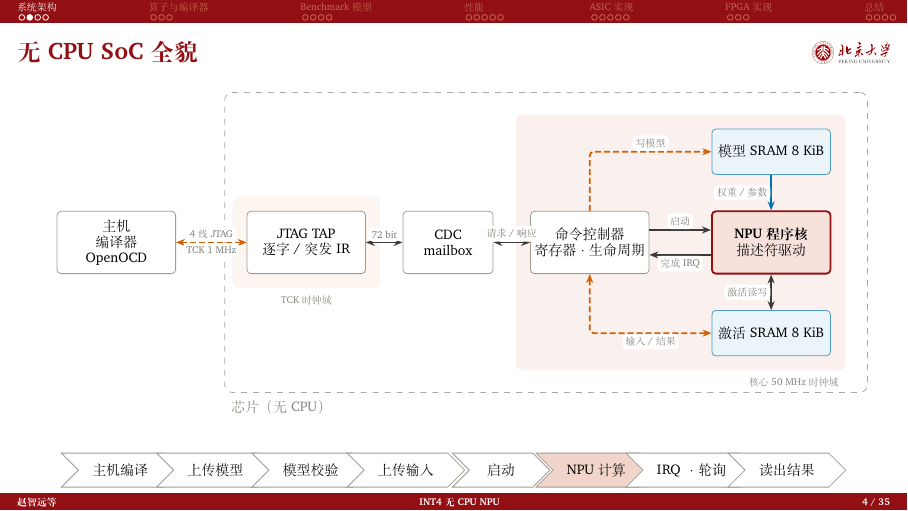
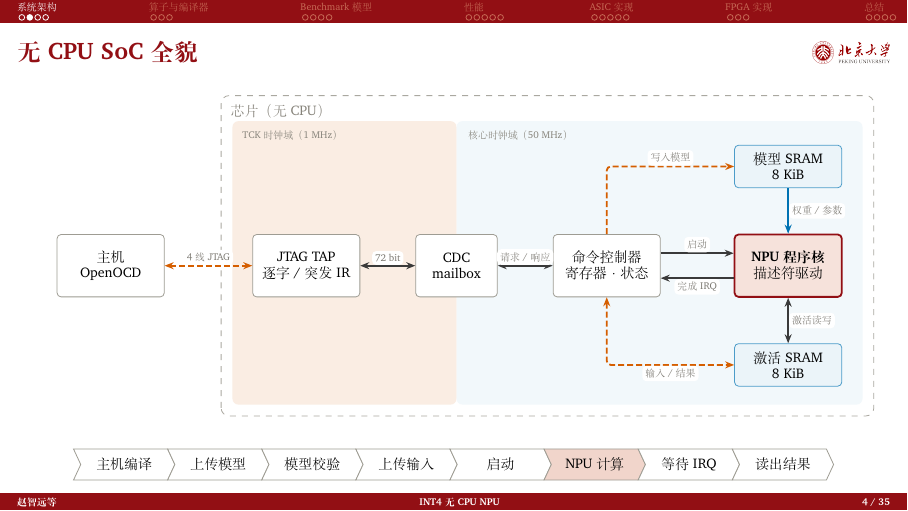
Before and after one commit to ScoreForever/ChipDesign, LaTeX slides (docs/slides/int4_v2/main.tex): page 4 of 35. Compiled offline with XeLaTeX; a missing font is replaced by an installed copy or a similar font.

Commit message:
docs(slides): SoC overview with equal-height clock domains and the CDC mailbox on the boundary
Even spacing so every arrow label has room, region names placed
consistently at the top-left, and a flow strip without stretched text.

Co-Authored-By: Claude Opus 5.5 <noreply@anthropic.com>

```diff
--- a/docs/slides/int4_v2/main.tex
+++ b/docs/slides/int4_v2/main.tex
@@ -175,40 +175,41 @@
 
 \begin{frame}{无 CPU SoC 全貌}
   \centering
-  \begin{tikzpicture}[x=1cm, y=1cm, sblk/.style={blk, minimum height=1.1cm, text width=1.95cm}]
-    \node[hostblk, sblk] (pc)  at (0,0)    {主机\\编译器\\OpenOCD};
-    \node[sblk]          (tap) at (3.35,0)  {JTAG TAP\\逐字 / 突发 IR};
-    \node[sblk, text width=1.45cm] (cdc) at (5.85,0) {CDC\\mailbox};
-    \node[sblk]          (ctl) at (8.35,0)  {命令控制器\\寄存器 · 生命周期};
-    \node[sblk, fill=peking!8, draw=peking, line width=0.9pt] (npu) at (11.55,0) {\textbf{NPU 程序核}\\描述符驱动};
-    \node[mem, text width=1.95cm, minimum height=0.8cm] (ms) at (11.55,1.6)  {模型 SRAM 8 KiB};
-    \node[mem, text width=1.95cm, minimum height=0.8cm] (as) at (11.55,-1.6) {激活 SRAM 8 KiB};
-    % 时钟域
+  \begin{tikzpicture}[x=1cm, y=1cm, sblk/.style={blk, minimum height=1.1cm, text width=1.75cm}]
+    \node[hostblk, sblk] (pc)  at (0,0)     {主机\\OpenOCD};
+    \node[sblk]          (tap) at (3.45,0)  {JTAG TAP\\逐字 / 突发 IR};
+    \node[sblk, text width=1.3cm] (cdc) at (6.1,0) {CDC\\mailbox};
+    \node[sblk]          (ctl) at (8.75,0)  {命令控制器\\寄存器 · 状态};
+    \node[sblk, fill=peking!8, draw=peking, line width=0.9pt] (npu) at (11.95,0) {\textbf{NPU 程序核}\\描述符驱动};
+    \node[mem, text width=1.75cm, minimum height=0.75cm] (ms) at (11.95,1.75)  {模型 SRAM\\8 KiB};
+    \node[mem, text width=1.75cm, minimum height=0.75cm] (as) at (11.95,-1.75) {激活 SRAM\\8 KiB};
+    % 时钟域：左右两块等高，CDC mailbox 骑在分界线上
     \begin{scope}[on background layer]
-      \node[fill=flowhost!6, rounded corners=3pt, fit=(tap), inner sep=7pt,
-            label={[font=\tiny, text=peking_gray]below:TCK 时钟域}] {};
-      \node[fill=peking!4, rounded corners=3pt, fit=(ctl)(npu)(ms)(as), inner sep=7pt,
-            label={[font=\tiny, text=peking_gray, anchor=north east]south east:核心 50 MHz 时钟域}] (core) {};
-      \node[draw=peking_gray!70, dashed, rounded corners=4pt, fit=(tap)(cdc)(core), inner sep=11pt,
-            label={[font=\scriptsize, text=peking_gray, anchor=north west]south west:芯片（无 CPU）}] {};
+      \coordinate (top) at (0,2.55); \coordinate (bot) at (0,-2.45);
+      \fill[flowhost!11, rounded corners=3pt] ($(tap.west|-bot)+(-0.35,0)$) rectangle (cdc.center|-top);
+      \fill[flowmodel!5, rounded corners=3pt] (cdc.center|-bot) rectangle ($(npu.east|-top)+(0.35,0)$);
+      \node[font=\tiny, text=peking_gray, anchor=north west] at ($(tap.west|-top)+(-0.3,-0.05)$) {TCK 时钟域（1 MHz）};
+      \node[font=\tiny, text=peking_gray, anchor=north west] at ($(cdc.center|-top)+(0.08,-0.05)$) {核心时钟域（50 MHz）};
+      \draw[peking_gray!70, dashed, rounded corners=4pt] ($(tap.west|-bot)+(-0.55,-0.2)$) rectangle ($(npu.east|-top)+(0.55,0.45)$);
+      \node[font=\scriptsize, text=peking_gray, anchor=north west] at ($(tap.west|-top)+(-0.5,0.42)$) {芯片（无 CPU）};
     \end{scope}
-    % 连线：橙 = 主机 JTAG，灰 = 片内请求 / 数据，蓝 = 模型读出
-    \draw[host, both] (pc) -- node[lab, above]{4 线 JTAG} node[lab, below]{TCK 1 MHz} (tap);
+    % 连线：橙虚线 = 主机经 JTAG 的数据，灰 = 片内请求 / 激活，蓝 = 模型读出
+    \draw[host, both] (pc) -- node[lab, above]{4 线 JTAG} (tap);
     \draw[data, both] (tap) -- node[lab, above]{72 bit} (cdc);
     \draw[data, both] (cdc) -- node[lab, above]{请求 / 响应} (ctl);
     \draw[data] ($(ctl.east)+(0,0.22)$) -- node[lab, above]{启动} ($(npu.west)+(0,0.22)$);
     \draw[data] ($(npu.west)+(0,-0.22)$) -- node[lab, below]{完成 IRQ} ($(ctl.east)+(0,-0.22)$);
-    \draw[host] (ctl.north) |- node[lab, pos=0.75, above]{写模型} (ms.west);
+    \draw[host] (ctl.north) |- node[lab, pos=0.75, above]{写入模型} (ms.west);
     \draw[host, both] (ctl.south) |- node[lab, pos=0.75, below]{输入 / 结果} (as.west);
-    \draw[model] (ms) -- node[lab, left]{权重 / 参数} (npu);
-    \draw[data, both] (npu) -- node[lab, left]{激活读写} (as);
+    \draw[model] (ms) -- node[lab, right]{权重 / 参数} (npu);
+    \draw[data, both] (npu) -- node[lab, right]{激活读写} (as);
   \end{tikzpicture}
   \vspace{-0.1cm}
 
-  \begin{tikzpicture}[font=\scriptsize, chev/.style={signal, signal to=east, signal from=west, draw=peking_gray!80,
-      fill=white, minimum height=0.6cm, minimum width=1.72cm, inner xsep=7pt}]
-    \foreach \t/\c [count=\i] in {主机编译/white, 上传模型/white, 模型校验/white, 上传输入/white, 启动/white, NPU 计算/peking!12, IRQ · 轮询/white, 读出结果/white}{
-      \node[chev, fill=\c] at (1.68*\i,0) {\t};
+  \begin{tikzpicture}[font=\scriptsize, chev/.style={signal, signal to=east, signal from=west, signal pointer angle=130,
+      draw=peking_gray!80, fill=white, minimum height=0.55cm, text width=1.25cm, align=flush center, inner xsep=4pt}]
+    \foreach \t/\c [count=\i] in {主机编译/white, 上传模型/white, 模型校验/white, 上传输入/white, 启动/white, NPU 计算/peking!12, 等待 IRQ/white, 读出结果/white}{
+      \node[chev, fill=\c] at (1.66*\i,0) {\t};
     }
   \end{tikzpicture}
 
```
Also changed, not shown: docs/slides/int4_v2/main.pdf, 1 other file.
